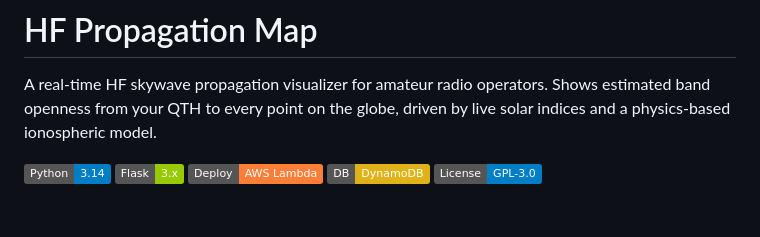
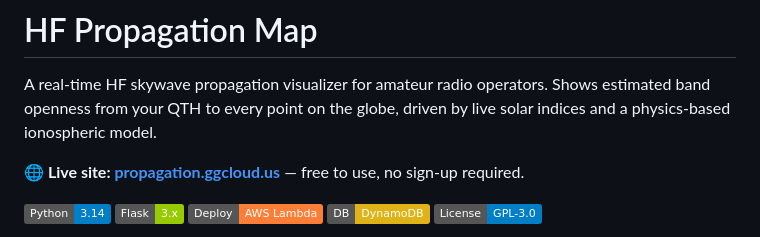
Before and after one commit to gauthig/propagation, a Markdown page: README.md, the part around the change. GitHub-like rendering; badges without logos; blank space fills up the shorter version.

Commit message:
Add live site link to README
Co-Authored-By: Claude Fable 5 <noreply@anthropic.com>

```diff
--- a/README.md
+++ b/README.md
@@ -1,6 +1,8 @@
 # HF Propagation Map
 
 A real-time HF skywave propagation visualizer for amateur radio operators. Shows estimated band openness from your QTH to every point on the globe, driven by live solar indices and a physics-based ionospheric model.
+
+**🌐 Live site: [propagation.ggcloud.us](https://propagation.ggcloud.us/)** — free to use, no sign-up required.
 
 ![Stack](https://img.shields.io/badge/Python-3.14-blue) ![Flask](https://img.shields.io/badge/Flask-3.x-green) ![AWS Lambda](https://img.shields.io/badge/Deploy-AWS%20Lambda-orange) ![DynamoDB](https://img.shields.io/badge/DB-DynamoDB-yellow) ![License](https://img.shields.io/badge/License-GPL--3.0-blue)
 
```
